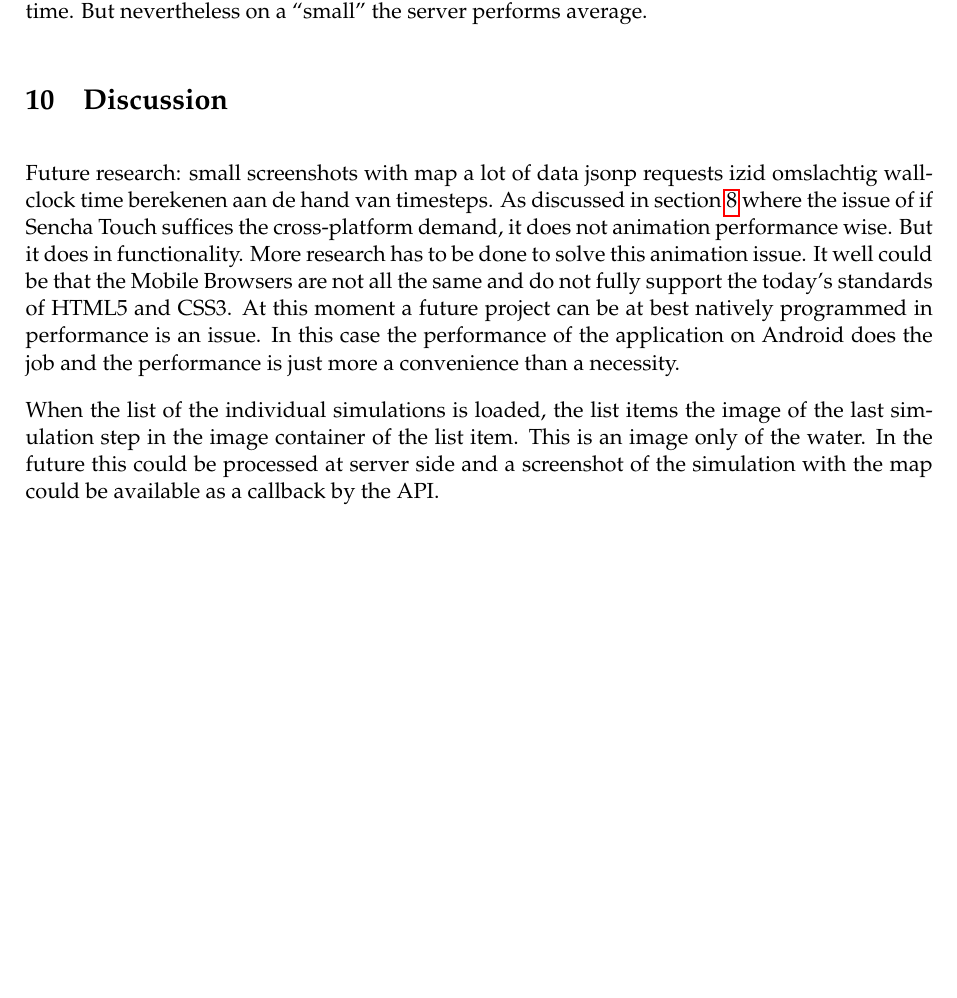
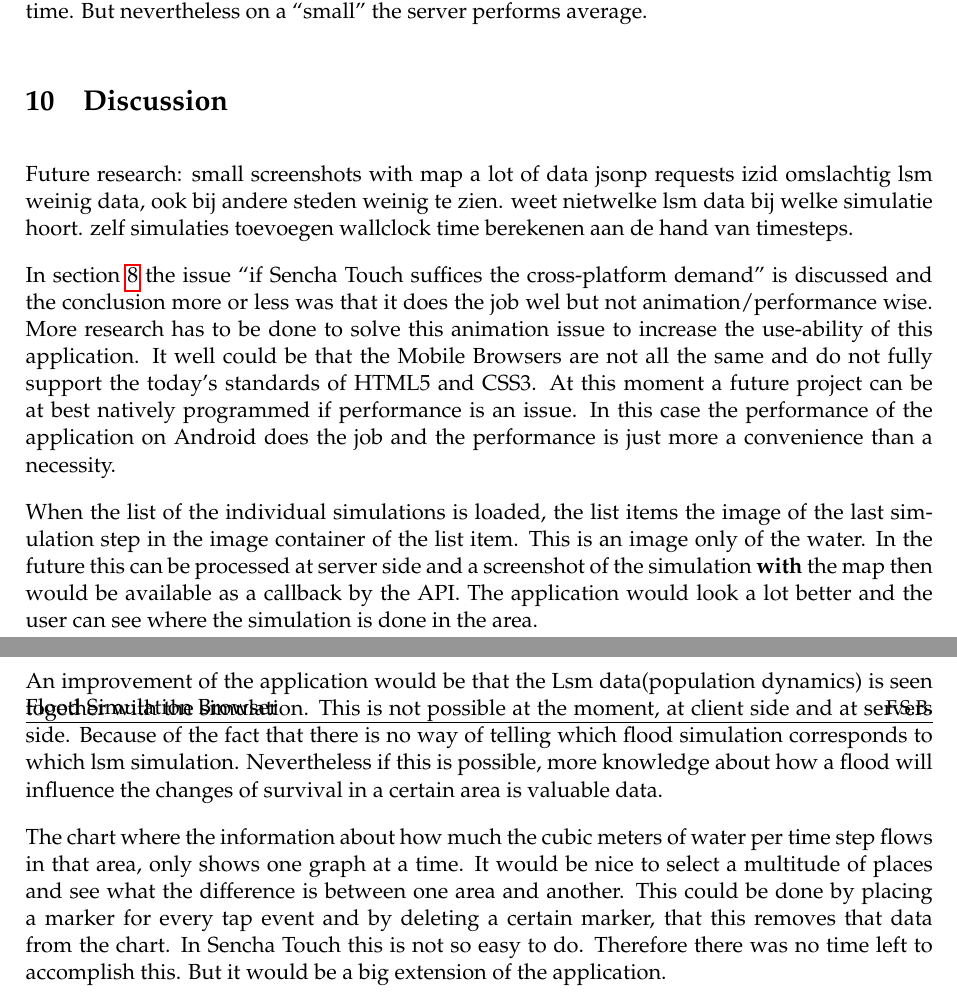
Before and after one commit to icyrizard/FloodSimulation-Browser, a LaTeX paper (docs/scriptie/scriptie.tex, which reads docs/scriptie/fsb.tex): part of page 23 of 27 before the commit and two parts of pages 23 and 24 of 28 after it, the two joined at a grey line, cut so that both start at the same text, the shorter picture padded with empty space. Compiled offline with pdfLaTeX.

Commit message:
worked on thesis

```diff
--- a/docs/scriptie/fsb.tex
+++ b/docs/scriptie/fsb.tex
@@ -472,7 +479,15 @@ small screenshots with map
 a lot of data
 jsonp
 requests izid omslachtig
+lsm weinig data, ook bij andere steden weinig te zien.
+weet nietwelke lsm data bij welke simulatie hoort.
+zelf simulaties toevoegen
 wallclock time berekenen aan de hand van timesteps.
-As discussed in section \ref{sec:suffice} where the issue of if Sencha Touch suffices the cross-platform demand, it does not animation performance wise. But it does in functionality. More research has to be done to solve this animation issue. It well could be that the Mobile Browsers are not all the same and do not fully support the today's standards of HTML5 and CSS3. At this moment a future project can be at best natively programmed in performance is an issue. In this case the performance of the application on Android does the job and the performance is just more a convenience than a necessity.
 
-When the list of the individual simulations is loaded, the list items the image of the last simulation step in the image container of the list item. This is an image only of the water. In the future this could be processed at server side and a screenshot of the simulation with the map could be available as a callback by the API.
+In section \ref{sec:suffice} the issue ``if Sencha Touch suffices the cross-platform demand'' is discussed and the conclusion more or less was that it does the job wel but not animation/performance wise. More research has to be done to solve this animation issue to increase the use-ability of this application. It well could be that the Mobile Browsers are not all the same and do not fully support the today's standards of HTML5 and CSS3. At this moment a future project can be at best natively programmed if performance is an issue. In this case the performance of the application on Android does the job and the performance is just more a convenience than a necessity.
+
+When the list of the individual simulations is loaded, the list items the image of the last simulation step in the image container of the list item. This is an image only of the water. In the future this can be processed at server side and a screenshot of the simulation \textbf{with} the map then would be available as a callback by the API. The application would look a lot better and the user can see where the simulation is done in the area.
+
+An improvement of the application would be that the Lsm data(population dynamics) is seen together with the simulation. This is not possible at the moment, at client side and at servers side. Because of the fact that there is no way of telling which flood simulation corresponds to which lsm simulation. Nevertheless if this is possible, more knowledge about how a flood will influence the changes of survival in a certain area is valuable data.
+
+The chart where the information about how much the cubic meters of water per time step flows in that area, only shows one graph at a time. It would be nice to select a multitude of places and see what the difference is between one area and another. This could be done by placing a marker for every tap event and by deleting a certain marker, that this removes that data from the chart. In Sencha Touch this is not so easy to do. Therefore there was no time left to accomplish this. But it would be a big extension of the application.
```
Also changed, not shown: docs/scriptie/fsb.tex (15 more changed lines).
